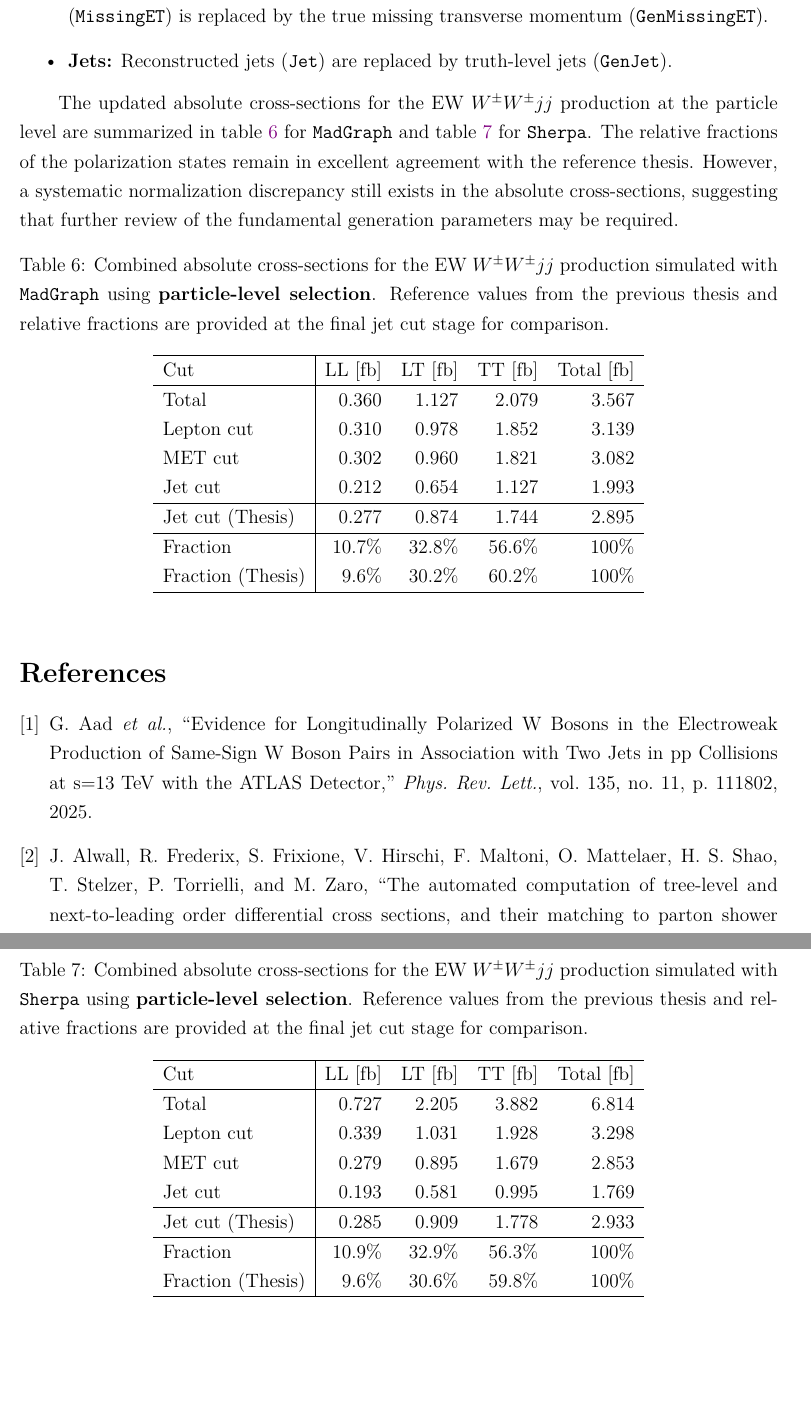
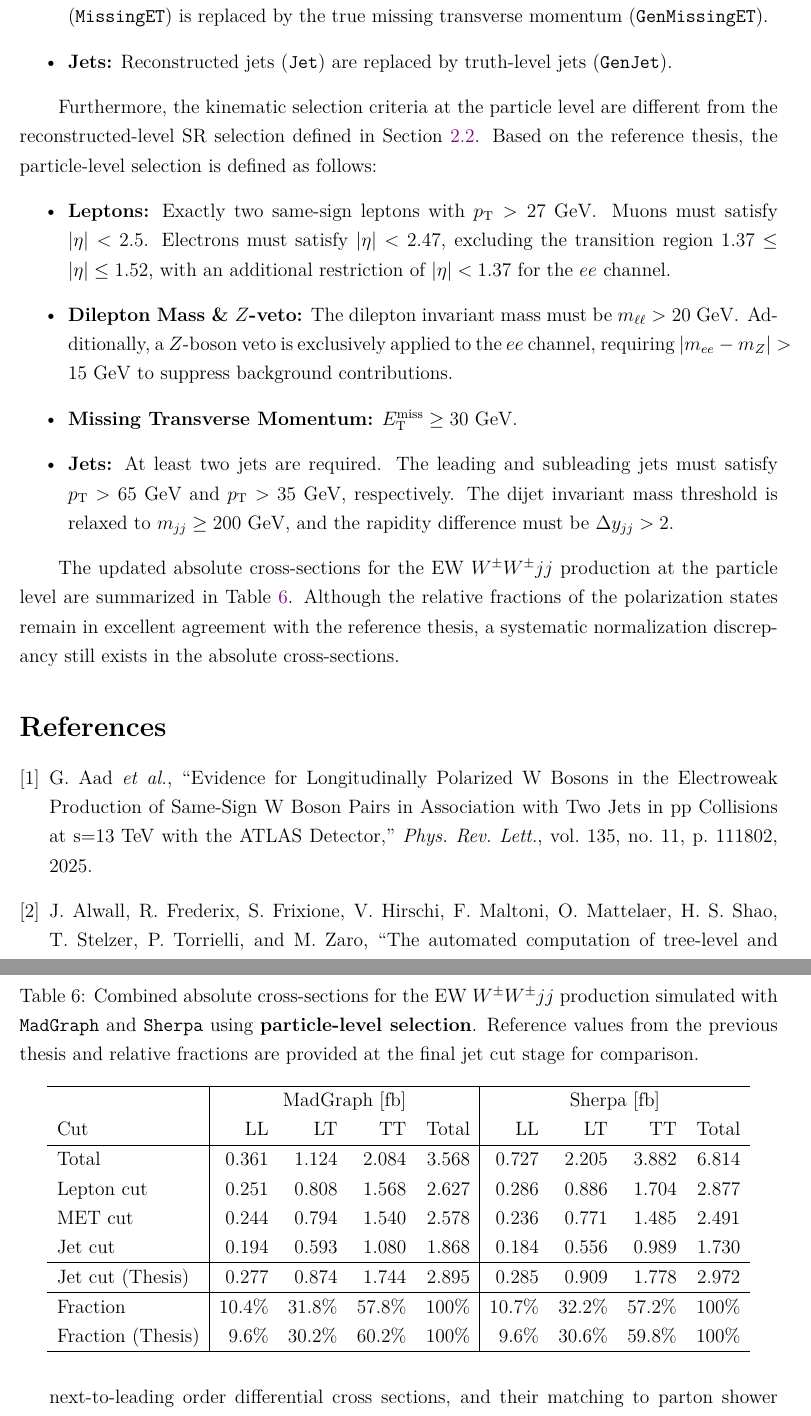
Before and after one commit to r10222035/longitudinal_W, a LaTeX document (Note/note.tex): two parts of pages 13 and 14 of 14, joined at a grey line, cut so that both start at the same text, the shorter picture padded with empty space. Compiled offline with XeLaTeX.

Commit message:
Note: Summarize the particle-level selection resutls with updated workflow

```diff
--- a/Note/note.tex
+++ b/Note/note.tex
@@ -516,39 +516,33 @@
             \item \textbf{Jets:} Reconstructed jets (\verb|Jet|) are replaced by truth-level jets (\verb|GenJet|).
         \end{itemize}
 
-        The updated absolute cross-sections for the EW $W^{\pm}W^{\pm}jj$ production at the particle level are summarized in table~\ref{tab:madgraph_WWjj_cross_section_particle_level} for \verb|MadGraph| and table~\ref{tab:sherpa_WWjj_cross_section_particle_level} for \verb|Sherpa|. The relative fractions of the polarization states remain in excellent agreement with the reference thesis. However, a systematic normalization discrepancy still exists in the absolute cross-sections, suggesting that further review of the fundamental generation parameters may be required.
+        Furthermore, the kinematic selection criteria at the particle level are different from the reconstructed-level SR selection defined in Section~\ref{sub:event_selection}. Based on the reference thesis, the particle-level selection is defined as follows:
+        \begin{itemize}
+            \item \textbf{Leptons:} Exactly two same-sign leptons with $p_{\text{T}} > 27~\mathrm{GeV}$. Muons must satisfy $\abs{\eta} < 2.5$. Electrons must satisfy $\abs{\eta} < 2.47$, excluding the transition region $1.37 \leq \abs{\eta} \leq 1.52$, with an additional restriction of $\abs{\eta} < 1.37$ for the $ee$ channel.
 
+            \item \textbf{Dilepton Mass \& $Z$-veto:} The dilepton invariant mass must be $m_{\ell\ell} > 20~\mathrm{GeV}$. Additionally, a $Z$-boson veto is exclusively applied to the $ee$ channel, requiring $\abs{m_{ee} - m_{Z}} > 15~\mathrm{GeV}$ to suppress background contributions.
+
+            \item \textbf{Missing Transverse Momentum:} $E_{\text{T}}^{\text{miss}} \geq 30~\mathrm{GeV}$.
+
+            \item \textbf{Jets:} At least two jets are required. The leading and subleading jets must satisfy $p_{\text{T}} > 65~\mathrm{GeV}$ and $p_{\text{T}} > 35~\mathrm{GeV}$, respectively. The dijet invariant mass threshold is relaxed to $m_{jj} \geq 200~\mathrm{GeV}$, and the rapidity difference must be $\Delta y_{jj} > 2$.
+        \end{itemize}
+
+        The updated absolute cross-sections for the EW $W^{\pm}W^{\pm}jj$ production at the particle level are summarized in Table~\ref{tab:combined_WWjj_cross_section_particle_level}. Although the relative fractions of the polarization states remain in excellent agreement with the reference thesis, a systematic normalization discrepancy still exists in the absolute cross-sections.
         \begin{table}[htpb]
             \centering
-            \caption{Combined absolute cross-sections for the EW $W^{\pm}W^{\pm}jj$ production simulated with \texttt{MadGraph} using \textbf{particle-level selection}. Reference values from the previous thesis and relative fractions are provided at the final jet cut stage for comparison.}
-            \label{tab:madgraph_WWjj_cross_section_particle_level}
-            \begin{tabular}{l|rrrr}
+            \caption{Combined absolute cross-sections for the EW $W^{\pm}W^{\pm}jj$ production simulated with \texttt{MadGraph} and \texttt{Sherpa} using \textbf{particle-level selection}. Reference values from the previous thesis and relative fractions are provided at the final jet cut stage for comparison.}
+            \label{tab:combined_WWjj_cross_section_particle_level}
+            \begin{tabular}{l|rrrr|rrrr}
                 \hline
-                Cut               & LL [fb] & LT [fb] & TT [fb] & Total [fb] \\ \hline
-                Total             & 0.360   & 1.127   & 2.079   & 3.567      \\
-                Lepton cut        & 0.310   & 0.978   & 1.852   & 3.139      \\
-                MET cut           & 0.302   & 0.960   & 1.821   & 3.082      \\
-                Jet cut           & 0.212   & 0.654   & 1.127   & 1.993      \\ \hline
-                Jet cut (Thesis)  & 0.277   & 0.874   & 1.744   & 2.895      \\ \hline
-                Fraction          & 10.7\%  & 32.8\%  & 56.6\%  & 100\%      \\
-                Fraction (Thesis) & 9.6\%   & 30.2\%  & 60.2\%  & 100\%      \\ \hline
-            \end{tabular}
-        \end{table}
-
-        \begin{table}[htpb]
-            \centering
-            \caption{Combined absolute cross-sections for the EW $W^{\pm}W^{\pm}jj$ production simulated with \texttt{Sherpa} using \textbf{particle-level selection}. Reference values from the previous thesis and relative fractions are provided at the final jet cut stage for comparison.}
-            \label{tab:sherpa_WWjj_cross_section_particle_level}
-            \begin{tabular}{l|rrrr}
-                \hline
-                Cut               & LL [fb] & LT [fb] & TT [fb] & Total [fb] \\ \hline
-                Total             & 0.727   & 2.205   & 3.882   & 6.814      \\
-                Lepton cut        & 0.339   & 1.031   & 1.928   & 3.298      \\
-                MET cut           & 0.279   & 0.895   & 1.679   & 2.853      \\
-                Jet cut           & 0.193   & 0.581   & 0.995   & 1.769      \\ \hline
-                Jet cut (Thesis)  & 0.285   & 0.909   & 1.778   & 2.933      \\ \hline
-                Fraction          & 10.9\%  & 32.9\%  & 56.3\%  & 100\%      \\
-                Fraction (Thesis) & 9.6\%   & 30.6\%  & 59.8\%  & 100\%      \\ \hline
+                                  & \multicolumn{4}{c|}{MadGraph [fb]} & \multicolumn{4}{c}{Sherpa [fb]}         \\
+                Cut               & LL      & LT      & TT     & Total & LL     & LT     & TT     & Total        \\ \hline
+                Total             & 0.361   & 1.124   & 2.084  & 3.568 & 0.727  & 2.205  & 3.882  & 6.814        \\
+                Lepton cut        & 0.251   & 0.808   & 1.568  & 2.627 & 0.286  & 0.886  & 1.704  & 2.877        \\
+                MET cut           & 0.244   & 0.794   & 1.540  & 2.578 & 0.236  & 0.771  & 1.485  & 2.491        \\
+                Jet cut           & 0.194   & 0.593   & 1.080  & 1.868 & 0.184  & 0.556  & 0.989  & 1.730        \\ \hline
+                Jet cut (Thesis)  & 0.277   & 0.874   & 1.744  & 2.895 & 0.285  & 0.909  & 1.778  & 2.972        \\ \hline
+                Fraction          & 10.4\%  & 31.8\%  & 57.8\% & 100\% & 10.7\% & 32.2\% & 57.2\% & 100\%        \\
+                Fraction (Thesis) & 9.6\%   & 30.2\%  & 60.2\% & 100\% & 9.6\%  & 30.6\% & 59.8\% & 100\%        \\ \hline
             \end{tabular}
         \end{table}
 
```
Also changed, not shown: Note/note.pdf, Note/note.tex (2 more changed lines).
